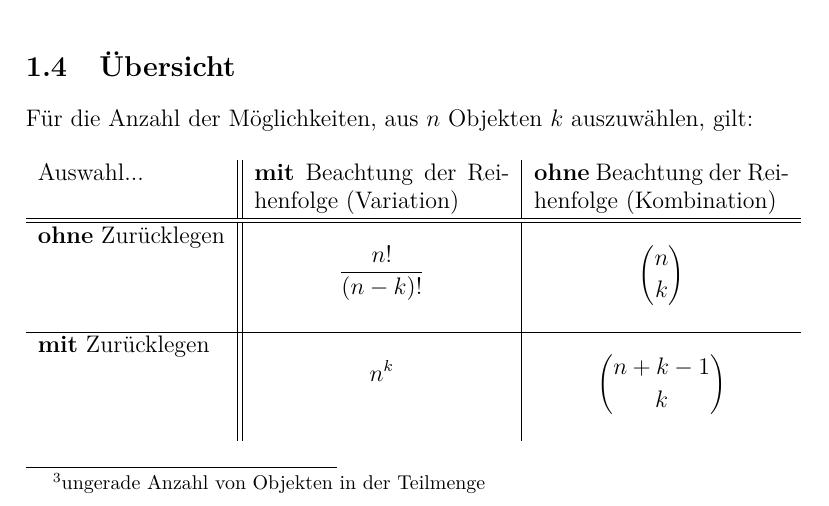
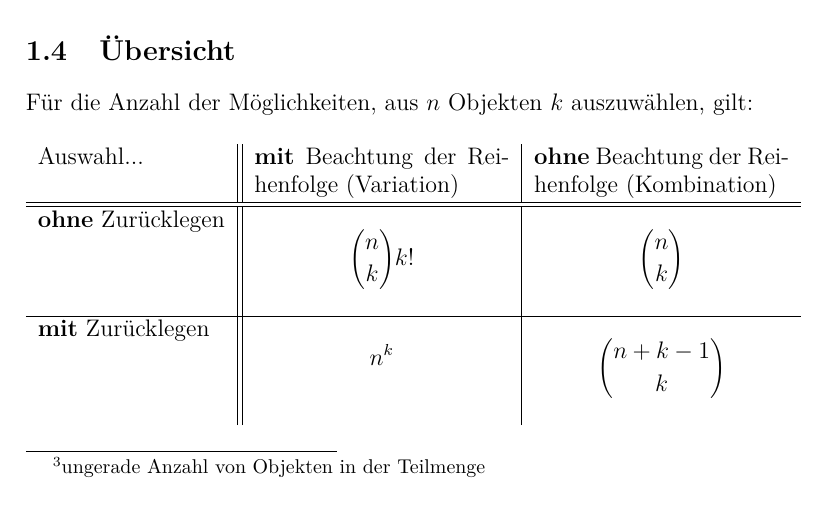
Before and after one commit to Marcel-B/01142_AlgMathematik, a LaTeX document (algoMath.tex): part of page 3 of 5, cut so that both start at the same text. Compiled offline with pdfLaTeX.

```diff
--- a/algoMath.tex
+++ b/algoMath.tex
@@ -108,7 +108,7 @@
 Auswahl... & \textbf{mit} Beachtung der Reihenfolge (Variation) & \textbf{ohne} Beachtung der Reihenfolge (Kombination) \\
 \hline
 \hline
-\textbf{ohne} Zurücklegen &  $$\frac{n!}{(n-k)!}$$  & $$\binom{n}{k}$$  \\
+\textbf{ohne} Zurücklegen &  $$\binom{n}{k}k!$$  & $$\binom{n}{k}$$  \\
 \hline
 \textbf{mit} Zurücklegen & $$n^k$$ & $$\binom{n+k-1}{k}$$ \\
 
```
Also changed, not shown: bld1.png (added), 1 other file.
